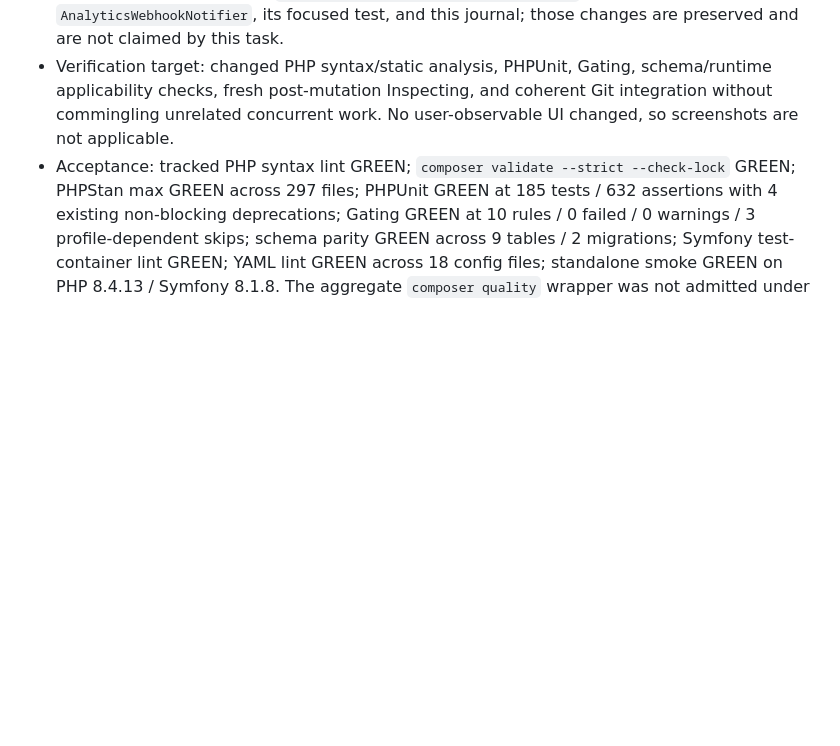
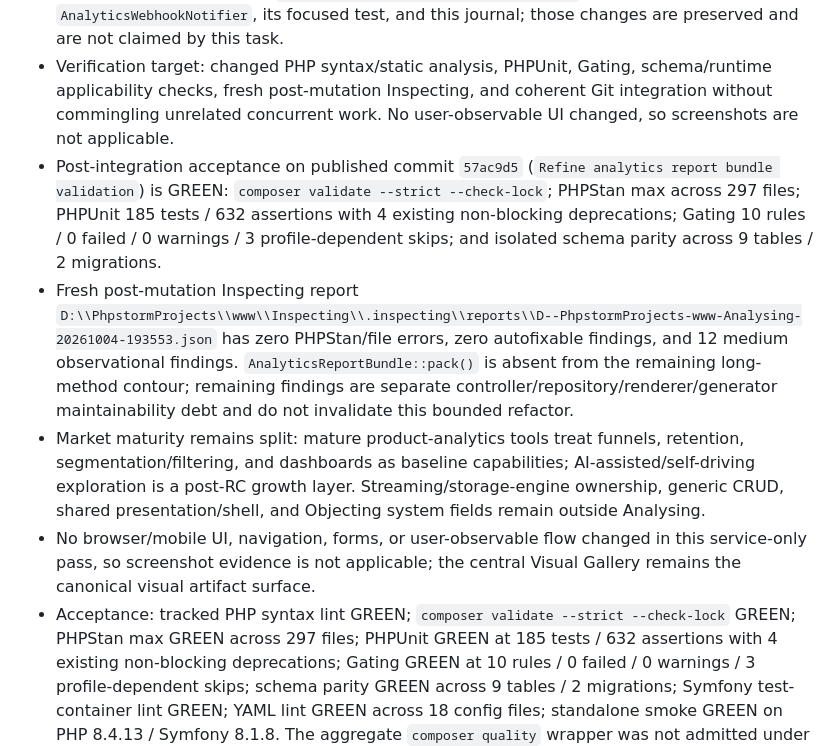
Before and after one commit to smartresponsor/analysing, a Markdown page: CMCP_CHANGELOG.md, the part around the change. Drawn GitHub-style; blank space fills up the shorter version.

Commit message:
Document Analysing report bundle acceptance

```diff
--- a/CMCP_CHANGELOG.md
+++ b/CMCP_CHANGELOG.md
@@ -9,6 +9,10 @@
 - Refactored dataset-count validation, dataset-name normalization, and per-dataset row-limit validation into focused private helpers while preserving the public bundle contract, normalization semantics, limits, logging, manifest shape, and exception messages.
 - Concurrent work from task `engine-20261004191246-analysing-2247b6` is present in `AnalyticsWebhookNotifier`, its focused test, and this journal; those changes are preserved and are not claimed by this task.
 - Verification target: changed PHP syntax/static analysis, PHPUnit, Gating, schema/runtime applicability checks, fresh post-mutation Inspecting, and coherent Git integration without commingling unrelated concurrent work. No user-observable UI changed, so screenshots are not applicable.
+- Post-integration acceptance on published commit `57ac9d5` (`Refine analytics report bundle validation`) is GREEN: `composer validate --strict --check-lock`; PHPStan max across 297 files; PHPUnit 185 tests / 632 assertions with 4 existing non-blocking deprecations; Gating 10 rules / 0 failed / 0 warnings / 3 profile-dependent skips; and isolated schema parity across 9 tables / 2 migrations.
+- Fresh post-mutation Inspecting report `D:\\PhpstormProjects\\www\\Inspecting\\.inspecting\\reports\\D--PhpstormProjects-www-Analysing-20261004-193553.json` has zero PHPStan/file errors, zero autofixable findings, and 12 medium observational findings. `AnalyticsReportBundle::pack()` is absent from the remaining long-method contour; remaining findings are separate controller/repository/renderer/generator maintainability debt and do not invalidate this bounded refactor.
+- Market maturity remains split: mature product-analytics tools treat funnels, retention, segmentation/filtering, and dashboards as baseline capabilities; AI-assisted/self-driving exploration is a post-RC growth layer. Streaming/storage-engine ownership, generic CRUD, shared presentation/shell, and Objecting system fields remain outside Analysing.
+- No browser/mobile UI, navigation, forms, or user-observable flow changed in this service-only pass, so screenshot evidence is not applicable; the central Visual Gallery remains the canonical visual artifact surface.
 - Acceptance: tracked PHP syntax lint GREEN; `composer validate --strict --check-lock` GREEN; PHPStan max GREEN across 297 files; PHPUnit GREEN at 185 tests / 632 assertions with 4 existing non-blocking deprecations; Gating GREEN at 10 rules / 0 failed / 0 warnings / 3 profile-dependent skips; schema parity GREEN across 9 tables / 2 migrations; Symfony test-container lint GREEN; YAML lint GREEN across 18 config files; standalone smoke GREEN on PHP 8.4.13 / Symfony 8.1.8. The aggregate `composer quality` wrapper was not admitted under temporary Console-MCP heavy-capacity policy, so its deterministic constituents were executed separately and passed.
 - Fresh post-mutation Inspecting report `D:\\PhpstormProjects\\www\\Inspecting\\.inspecting\\reports\\D--PhpstormProjects-www-Analysing-20261004-193253.json` has zero PHPStan/file errors, zero autofixable findings, and 12 medium observations. `AnalyticsReportBundle::pack()` is absent from the remaining long-method contour and repository maximum measured complexity is 12.
 - No browser/mobile UI, navigation, form, or user-observable flow changed, so fresh screenshot evidence is not applicable; the central Visual Gallery remains the canonical inspection surface.
```
